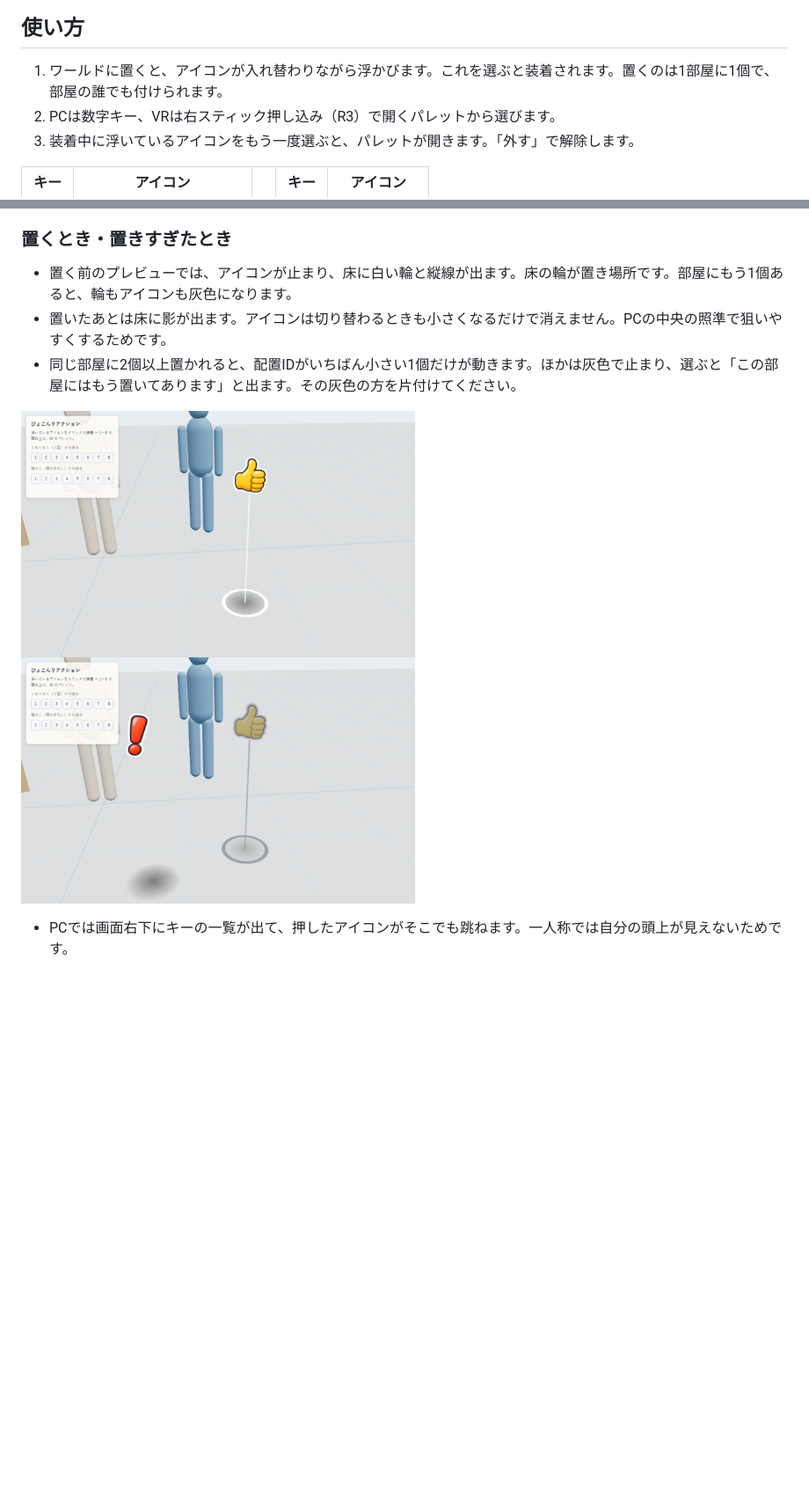
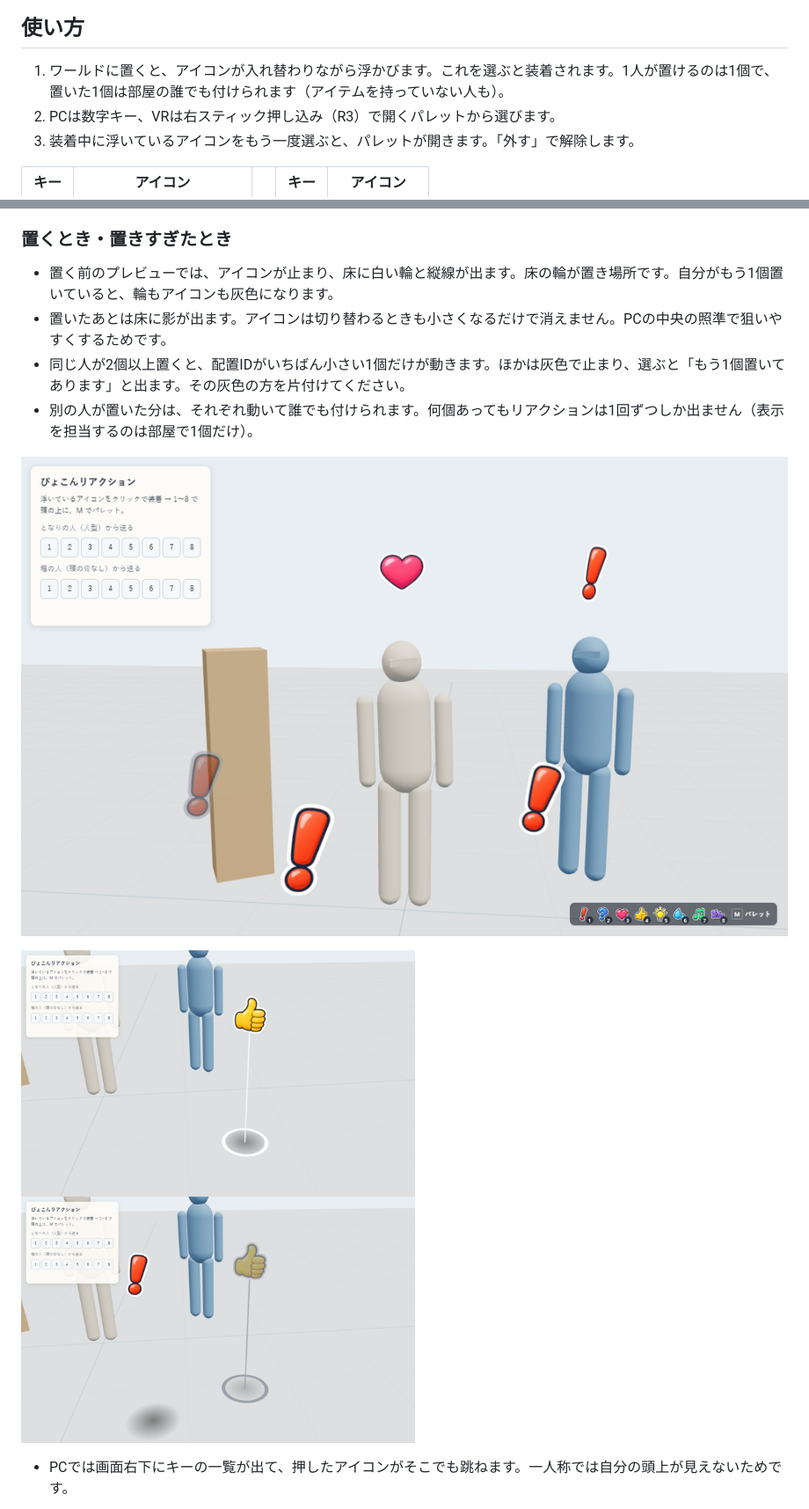
Before and after one commit to toM7x7/toMoXRift_item_headpop, a Markdown page: README.md, 2 parts joined by grey strips. Shown at 88% size. Drawn GitHub-style; pictures changed too: docs/screenshots/extra-copy.png; blank space fills up the shorter version.

```diff
--- a/README.md
+++ b/README.md
@@ -8,7 +8,7 @@ XRiftで、頭の上に絵文字風のアイコンを「ぴょこん」と出す
 
 ## 使い方
 
-1. ワールドに置くと、アイコンが入れ替わりながら浮かびます。これを選ぶと装着されます。置くのは1部屋に1個で、部屋の誰でも付けられます。
+1. ワールドに置くと、アイコンが入れ替わりながら浮かびます。これを選ぶと装着されます。1人が置けるのは1個で、置いた1個は部屋の誰でも付けられます（アイテムを持っていない人も）。
 2. PCは数字キー、VRは右スティック押し込み（R3）で開くパレットから選びます。
 3. 装着中に浮いているアイコンをもう一度選ぶと、パレットが開きます。「外す」で解除します。
 
@@ -26,11 +26,14 @@ XRiftで、頭の上に絵文字風のアイコンを「ぴょこん」と出す
 
 ### 置くとき・置きすぎたとき
 
-- 置く前のプレビューでは、アイコンが止まり、床に白い輪と縦線が出ます。床の輪が置き場所です。部屋にもう1個あると、輪もアイコンも灰色になります。
+- 置く前のプレビューでは、アイコンが止まり、床に白い輪と縦線が出ます。床の輪が置き場所です。自分がもう1個置いていると、輪もアイコンも灰色になります。
 - 置いたあとは床に影が出ます。アイコンは切り替わるときも小さくなるだけで消えません。PCの中央の照準で狙いやすくするためです。
-- 同じ部屋に2個以上置かれると、配置IDがいちばん小さい1個だけが動きます。ほかは灰色で止まり、選ぶと「この部屋にはもう置いてあります」と出ます。その灰色の方を片付けてください。
+- 同じ人が2個以上置くと、配置IDがいちばん小さい1個だけが動きます。ほかは灰色で止まり、選ぶと「もう1個置いてあります」と出ます。その灰色の方を片付けてください。
+- 別の人が置いた分は、それぞれ動いて誰でも付けられます。何個あってもリアクションは1回ずつしか出ません（表示を担当するのは部屋で1個だけ）。
 
-![置く前のプレビュー（上）と、もう1個ある部屋でのプレビュー（下）](docs/screenshots/placing.png)
+![右奥が自分の1個、左の灰色が自分の2個目、手前がとなりの人の1個。リアクションは1回ずつ](docs/screenshots/extra-copy.png)
+
+![置く前のプレビュー（上）と、自分がもう置いているときのプレビュー（下）](docs/screenshots/placing.png)
 - PCでは画面右下にキーの一覧が出て、押したアイコンがそこでも跳ねます。一人称では自分の頭上が見えないためです。
 
 ![パレット。8種と外す・閉じる](docs/screenshots/palette.png)
```
Also changed, not shown: other parts of README.md (+11 -8 lines), 6 other files.
